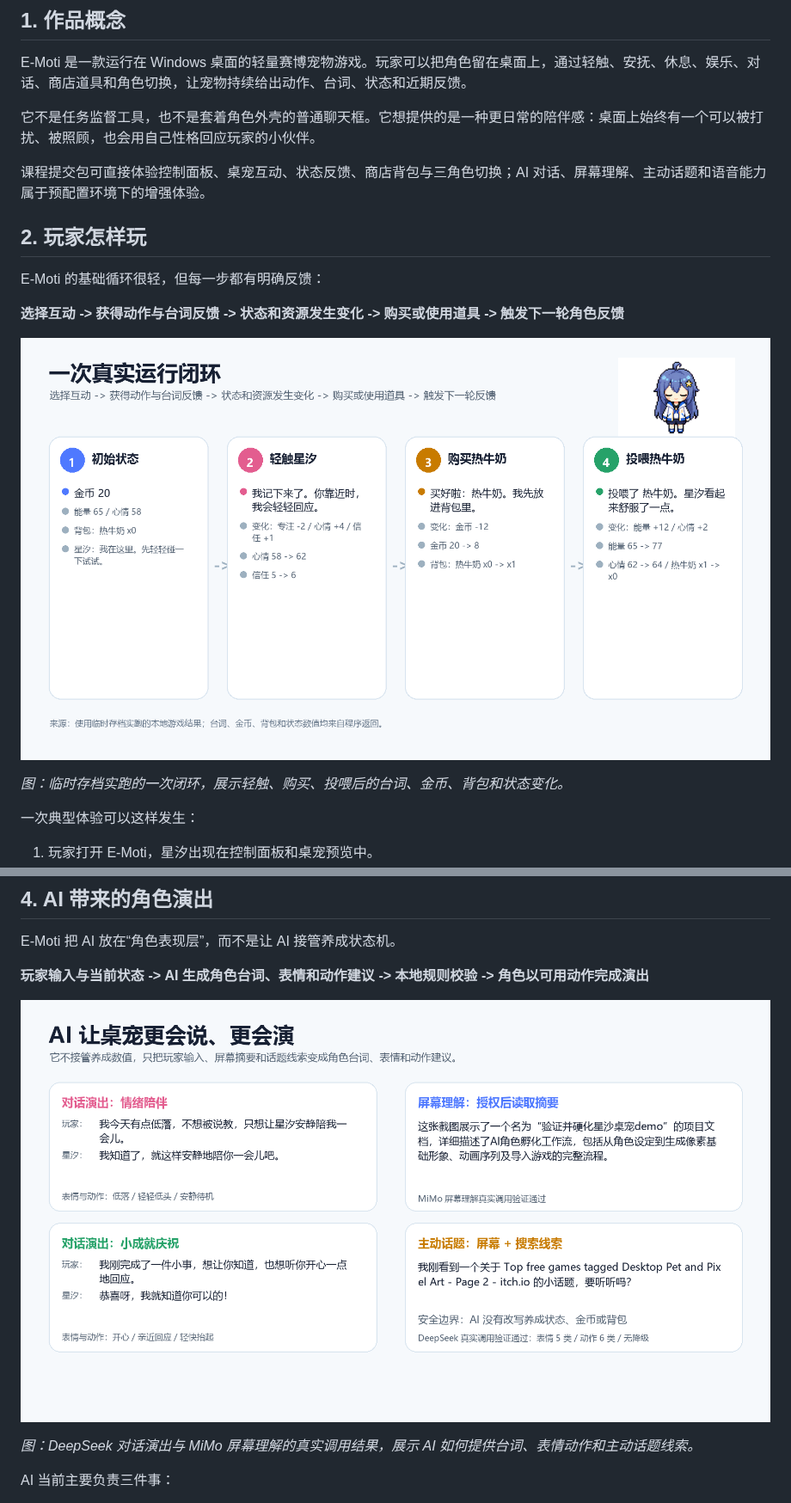
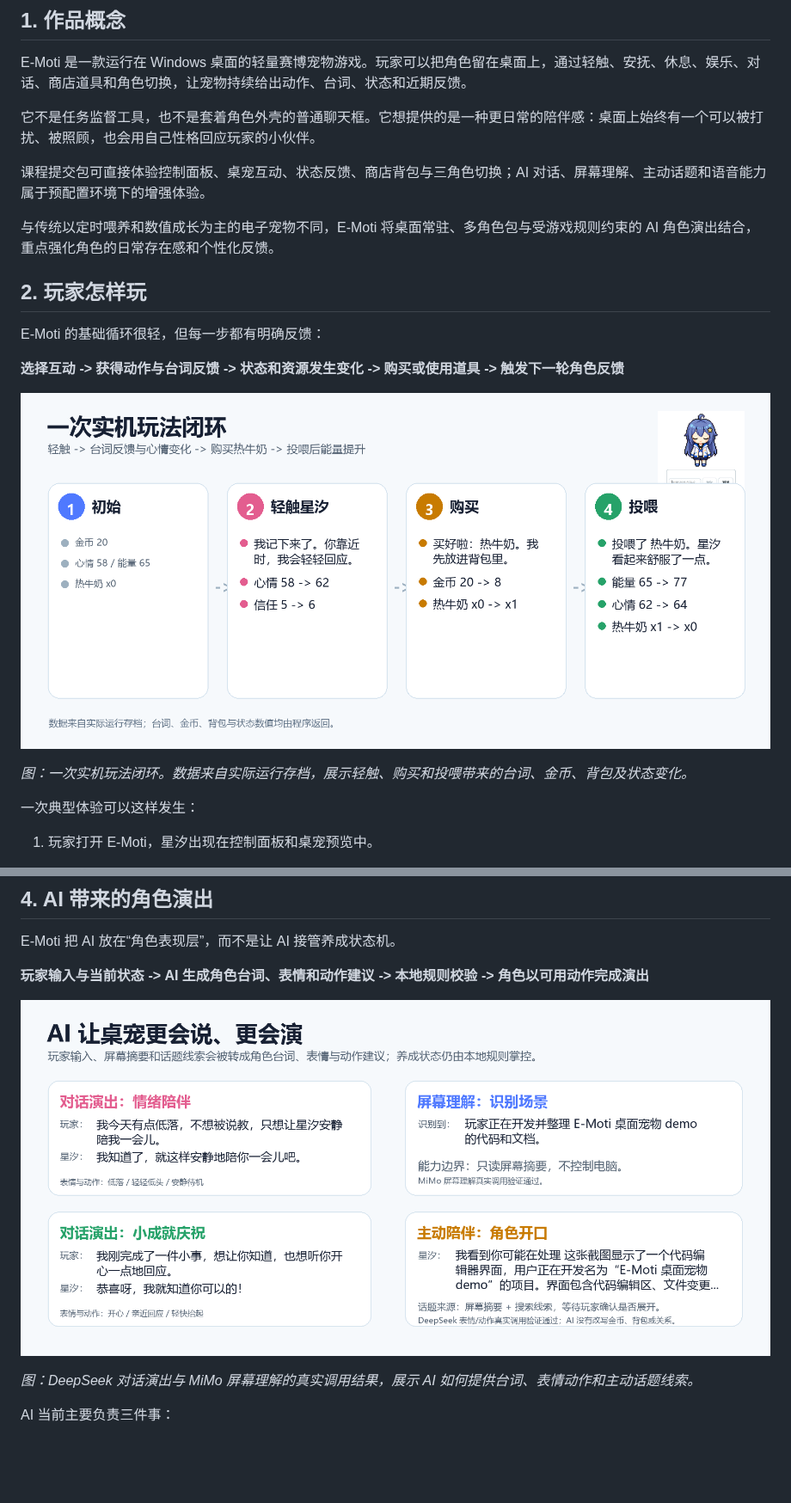
Before and after one commit to shenbo1264/E-Moti, a Markdown page: docs/e_moti_course_submission_2026-06-25.md, 2 parts joined by grey strips. Shown at 86% size. Drawn GitHub-style; pictures changed too: docs/submission_assets/2026-06-25/02-interaction-feedback-proof.png, docs/submission_assets/2026-06-25/05-ai-performance-proof.png; blank space fills up the shorter version.

```diff
--- a/docs/e_moti_course_submission_2026-06-25.md
+++ b/docs/e_moti_course_submission_2026-06-25.md
@@ -17,6 +18,8 @@ E-Moti 是一款运行在 Windows 桌面的轻量赛博宠物游戏。玩家可
 
 课程提交包可直接体验控制面板、桌宠互动、状态反馈、商店背包与三角色切换；AI 对话、屏幕理解、主动话题和语音能力属于预配置环境下的增强体验。
 
+与传统以定时喂养和数值成长为主的电子宠物不同，E-Moti 将桌面常驻、多角色包与受游戏规则约束的 AI 角色演出结合，重点强化角色的日常存在感和个性化反馈。
+
 ## 2. 玩家怎样玩
 
 E-Moti 的基础循环很轻，但每一步都有明确反馈：
@@ -25,7 +28,7 @@ E-Moti 的基础循环很轻，但每一步都有明确反馈：
 
 ![一次真实运行闭环](submission_assets/2026-06-25/02-interaction-feedback-proof.png)
 
-*图：临时存档实跑的一次闭环，展示轻触、购买、投喂后的台词、金币、背包和状态变化。*
+*图：一次实机玩法闭环。数据来自实际运行存档，展示轻触、购买和投喂带来的台词、金币、背包及状态变化。*
 
 一次典型体验可以这样发生：
 
```
Also changed, not shown: other parts of docs/e_moti_course_submission_2026-06-25.md (+9 -7 lines), docs/e_moti_course_submission_technical_appendix_2026-06-25.md (+5 -5 lines), 2 other files.
